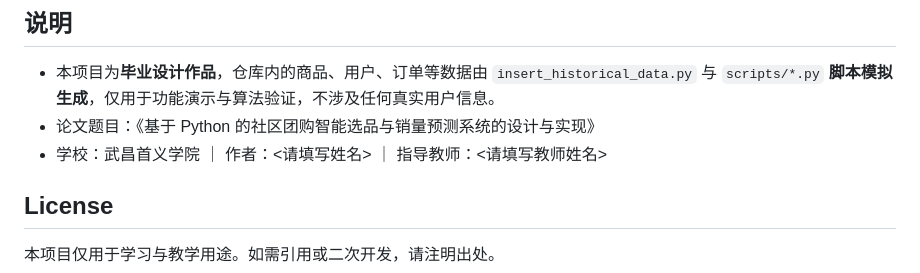
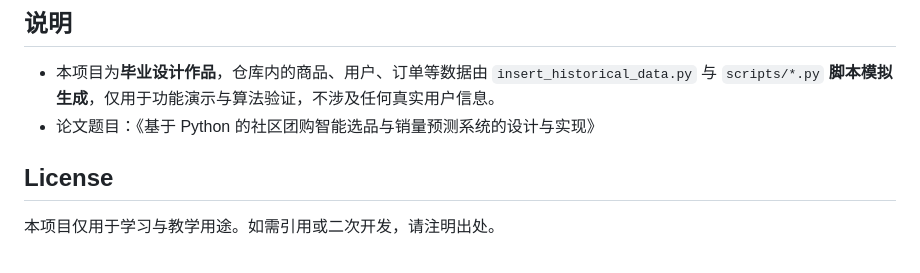
Before and after one commit to 2690453238/code, a Markdown page: README.md, the part around the change. Rendered like a GitHub page.

```diff
--- a/README.md
+++ b/README.md
@@ -597,7 +597,6 @@ POST /api/analytics/forecast/sales/train?forecastDays=7&testDays=14
 
 - 本项目为**毕业设计作品**，仓库内的商品、用户、订单等数据由 `insert_historical_data.py` 与 `scripts/*.py` **脚本模拟生成**，仅用于功能演示与算法验证，不涉及任何真实用户信息。
 - 论文题目：《基于 Python 的社区团购智能选品与销量预测系统的设计与实现》
-- 学校：武昌首义学院 ｜ 作者：<请填写姓名> ｜ 指导教师：<请填写教师姓名>
 
 ## License
 
```
